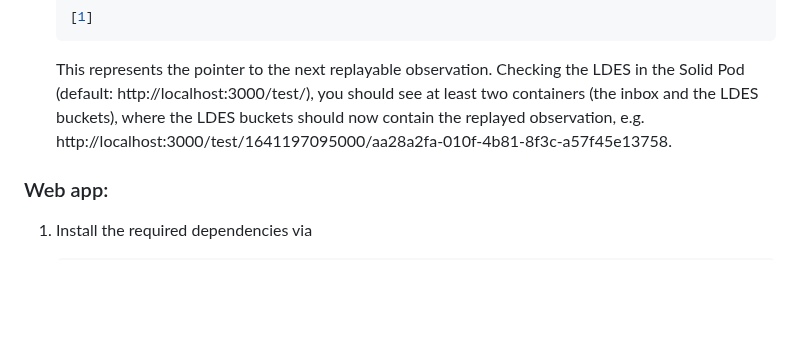
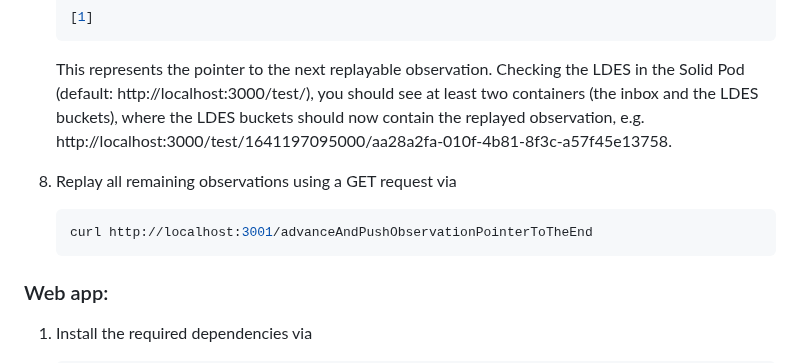
Before and after one commit to SolidLabResearch/LDES-in-SOLID-Semantic-Observations-Replay, a Markdown page: README.md, the part around the change. Rendered like a GitHub page; blank space fills up the shorter version.

````diff
--- a/README.md
+++ b/README.md
@@ -143,6 +143,11 @@ Below you find more information properties used in the `replay_properties.json`
    where the LDES buckets should now contain the replayed observation,
    e.g. http://localhost:3000/test/1641197095000/aa28a2fa-010f-4b81-8f3c-a57f45e13758.
 
+8. Replay all remaining observations using a GET request via
+   ```shell
+   curl http://localhost:3001/advanceAndPushObservationPointerToTheEnd
+   ```
+
 ### Web app:
 
 1. Install the required dependencies via
````
